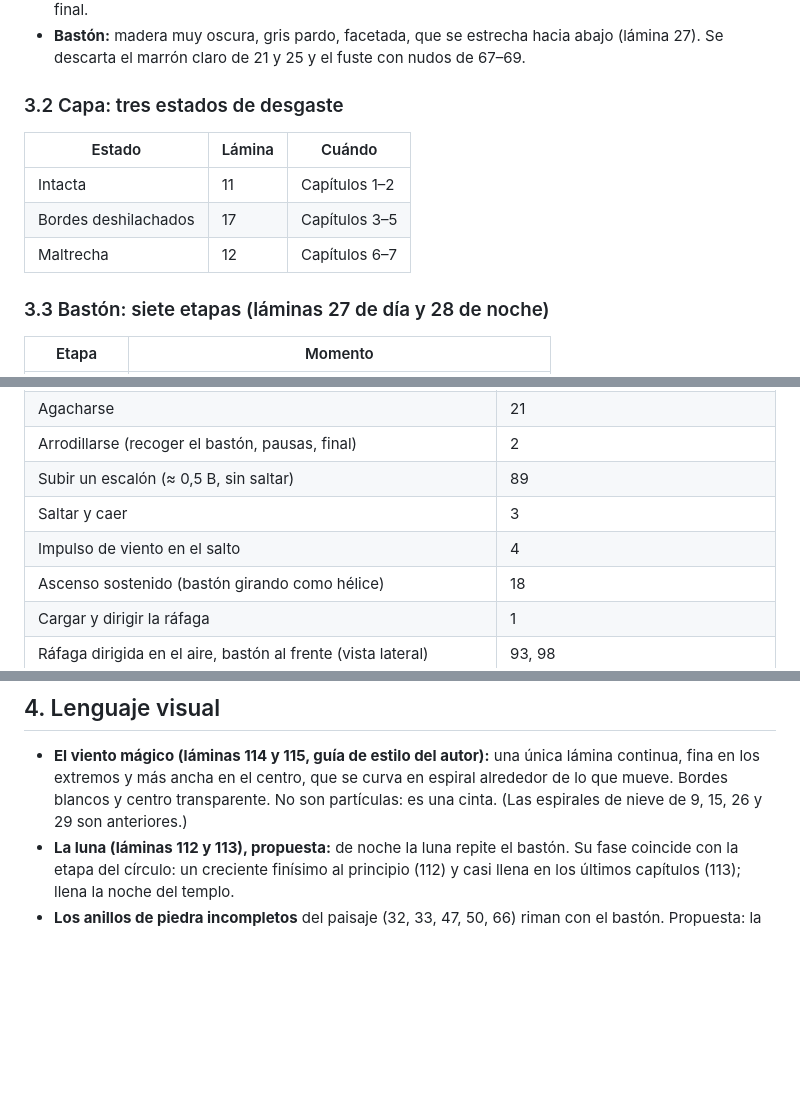
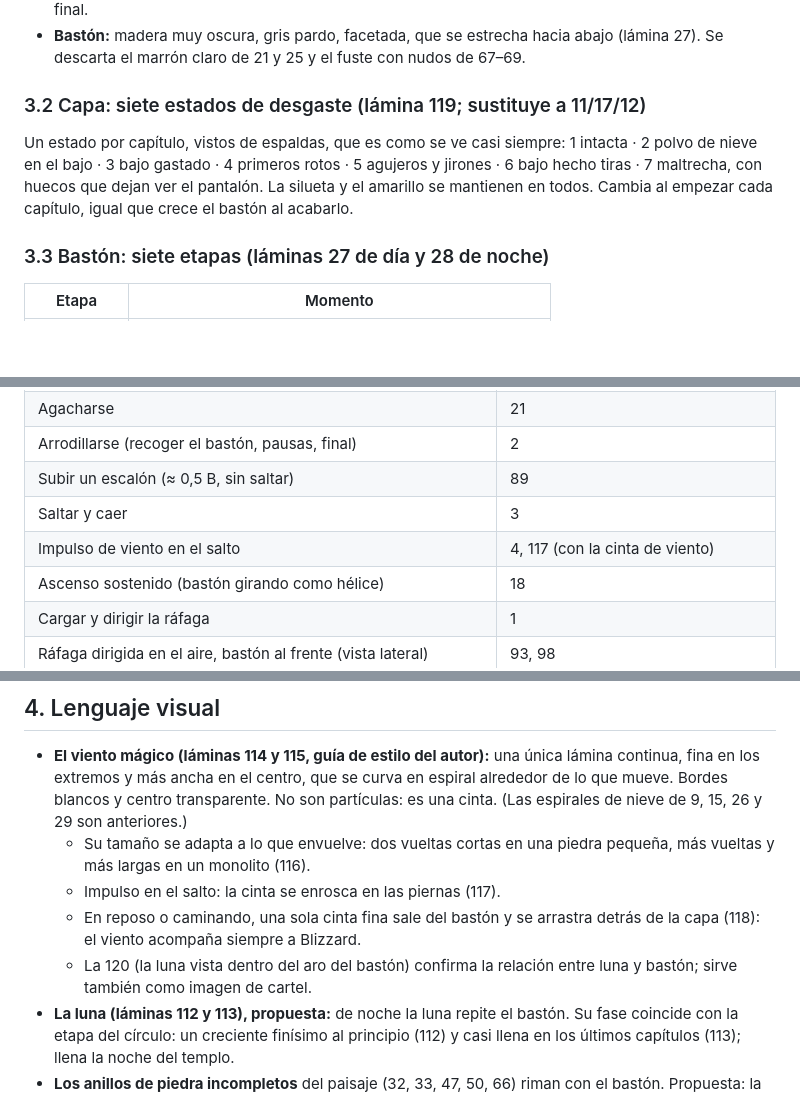
Before and after one commit to polupon-coder/CROSSROADS-INN, a Markdown page: blizzard/DISENO.md, 3 parts joined by grey strips. Drawn GitHub-style; blank space fills up the shorter version.

Commit message:
BLIZZARD: capa en siete estados y cinta de viento (láminas 116-120)
Co-Authored-By: Claude Opus 5.5 <noreply@anthropic.com>
Claude-Session: https://claude.ai/code/session_01Q42ptAr7EEknEUgk6BZxpJ

```diff
--- a/blizzard/DISENO.md
+++ b/blizzard/DISENO.md
@@ -50,12 +50,12 @@ Cada sesión nueva debería empezar leyendo este archivo.
 - **Bastón:** madera muy oscura, gris pardo, facetada, que se estrecha hacia abajo
   (lámina 27). Se descarta el marrón claro de 21 y 25 y el fuste con nudos de 67–69.
 
-### 3.2 Capa: tres estados de desgaste
-| Estado | Lámina | Cuándo |
-|---|---|---|
-| Intacta | 11 | Capítulos 1–2 |
-| Bordes deshilachados | 17 | Capítulos 3–5 |
-| Maltrecha | 12 | Capítulos 6–7 |
+### 3.2 Capa: siete estados de desgaste (lámina 119; sustituye a 11/17/12)
+Un estado por capítulo, vistos de espaldas, que es como se ve casi siempre:
+1 intacta · 2 polvo de nieve en el bajo · 3 bajo gastado · 4 primeros rotos ·
+5 agujeros y jirones · 6 bajo hecho tiras · 7 maltrecha, con huecos que dejan ver el
+pantalón. La silueta y el amarillo se mantienen en todos. Cambia al empezar cada
+capítulo, igual que crece el bastón al acabarlo.
 
 ### 3.3 Bastón: siete etapas (láminas 27 de día y 28 de noche)
 | Etapa | Momento |
@@ -80,7 +80,7 @@ Cada sesión nueva debería empezar leyendo este archivo.
 | Arrodillarse (recoger el bastón, pausas, final) | 2 |
 | Subir un escalón (≈ 0,5 B, sin saltar) | 89 |
 | Saltar y caer | 3 |
-| Impulso de viento en el salto | 4 |
+| Impulso de viento en el salto | 4, 117 (con la cinta de viento) |
 | Ascenso sostenido (bastón girando como hélice) | 18 |
 | Cargar y dirigir la ráfaga | 1 |
 | Ráfaga dirigida en el aire, bastón al frente (vista lateral) | 93, 98 |
@@ -104,6 +104,13 @@ Cada sesión nueva debería empezar leyendo este archivo.
   continua, fina en los extremos y más ancha en el centro, que se curva en espiral
   alrededor de lo que mueve. Bordes blancos y centro transparente. No son partículas:
   es una cinta. (Las espirales de nieve de 9, 15, 26 y 29 son anteriores.)
+  - Su tamaño se adapta a lo que envuelve: dos vueltas cortas en una piedra pequeña,
+    más vueltas y más largas en un monolito (116).
+  - Impulso en el salto: la cinta se enrosca en las piernas (117).
+  - En reposo o caminando, una sola cinta fina sale del bastón y se arrastra detrás
+    de la capa (118): el viento acompaña siempre a Blizzard.
+  - La 120 (la luna vista dentro del aro del bastón) confirma la relación entre luna y
+    bastón; sirve también como imagen de cartel.
 - **La luna (láminas 112 y 113), propuesta:** de noche la luna repite el bastón. Su
   fase coincide con la etapa del círculo: un creciente finísimo al principio (112) y
   casi llena en los últimos capítulos (113); llena la noche del templo.
```
